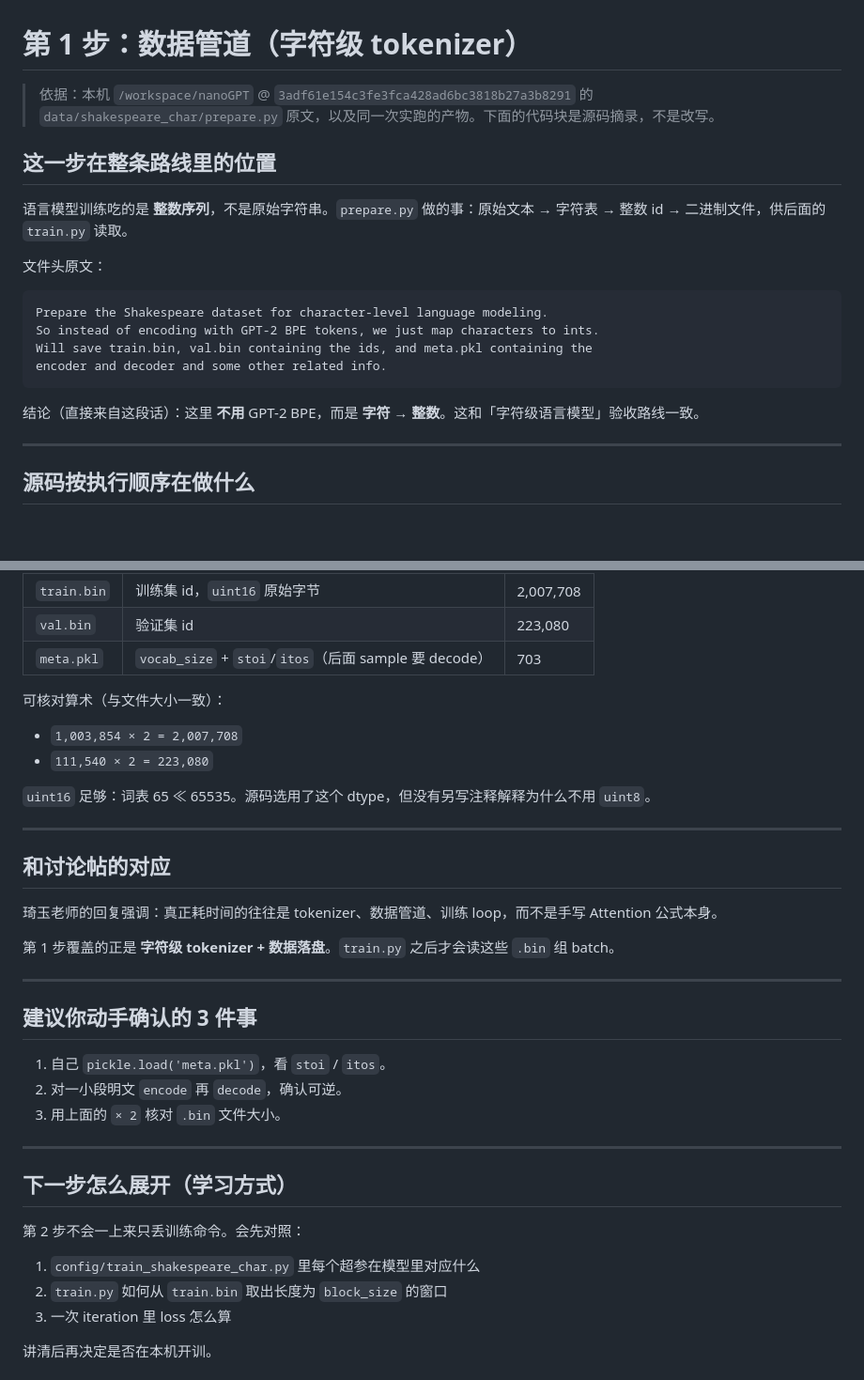
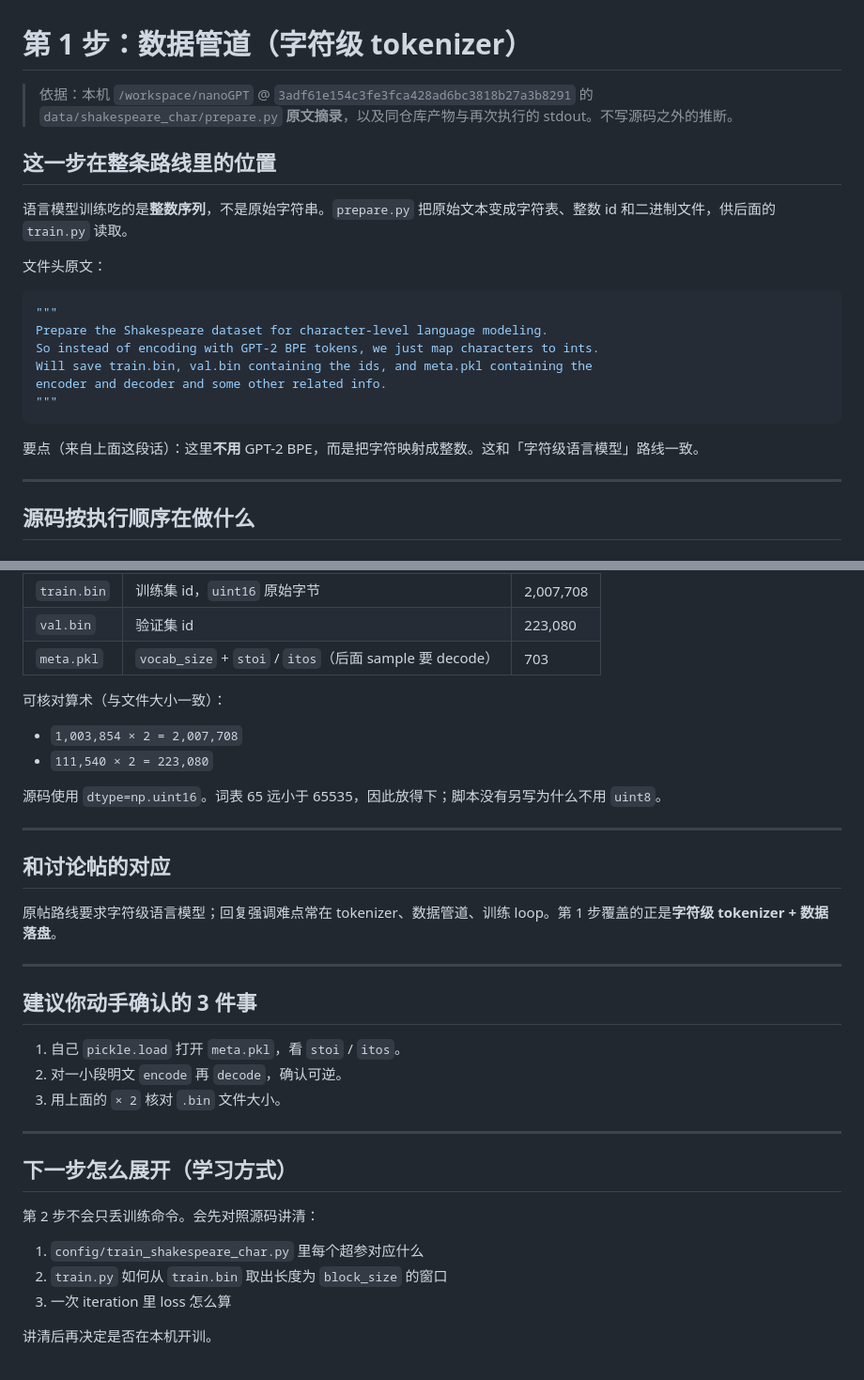
Before and after one commit to flymrc/nanogpt-learning, a Markdown page: notes/01-prepare-data.md, 2 parts joined by grey strips. Shown at 94% size. GitHub-like rendering; blank space fills up the shorter version.

````diff
--- a/notes/01-prepare-data.md
+++ b/notes/01-prepare-data.md
@@ -1,21 +1,23 @@
 # 第 1 步：数据管道（字符级 tokenizer）
 
-> 依据：本机 `/workspace/nanoGPT` @ `3adf61e154c3fe3fca428ad6bc3818b27a3b8291` 的 `data/shakespeare_char/prepare.py` 原文，以及同一次实跑的产物。下面的代码块是源码摘录，不是改写。
+> 依据：本机 `/workspace/nanoGPT` @ `3adf61e154c3fe3fca428ad6bc3818b27a3b8291` 的 `data/shakespeare_char/prepare.py` **原文摘录**，以及同仓库产物与再次执行的 stdout。不写源码之外的推断。
 
 ## 这一步在整条路线里的位置
 
-语言模型训练吃的是 **整数序列**，不是原始字符串。`prepare.py` 做的事：原始文本 → 字符表 → 整数 id → 二进制文件，供后面的 `train.py` 读取。
+语言模型训练吃的是**整数序列**，不是原始字符串。`prepare.py` 把原始文本变成字符表、整数 id 和二进制文件，供后面的 `train.py` 读取。
 
 文件头原文：
 
-```text
+```python
+"""
 Prepare the Shakespeare dataset for character-level language modeling.
 So instead of encoding with GPT-2 BPE tokens, we just map characters to ints.
 Will save train.bin, val.bin containing the ids, and meta.pkl containing the
 encoder and decoder and some other related info.
+"""
 ```
 
-结论（直接来自这段话）：这里 **不用** GPT-2 BPE，而是 **字符 → 整数**。这和「字符级语言模型」验收路线一致。
+要点（来自上面这段话）：这里**不用** GPT-2 BPE，而是把字符映射成整数。这和「字符级语言模型」路线一致。
 
 ---
 
@@ -117,28 +120,26 @@ with open(os.path.join(os.path.dirname(__file__), 'meta.pkl'), 'wb') as f:
 |------|------|----------|
 | `train.bin` | 训练集 id，`uint16` 原始字节 | 2,007,708 |
 | `val.bin` | 验证集 id | 223,080 |
-| `meta.pkl` | `vocab_size` + `stoi`/`itos`（后面 sample 要 decode） | 703 |
+| `meta.pkl` | `vocab_size` + `stoi` / `itos`（后面 sample 要 decode） | 703 |
 
 可核对算术（与文件大小一致）：
 
 - `1,003,854 × 2 = 2,007,708`
 - `111,540 × 2 = 223,080`
 
-`uint16` 足够：词表 65 ≪ 65535。源码选用了这个 dtype，但没有另写注释解释为什么不用 `uint8`。
+源码使用 `dtype=np.uint16`。词表 65 远小于 65535，因此放得下；脚本没有另写为什么不用 `uint8`。
 
 ---
 
 ## 和讨论帖的对应
 
-琦玉老师的回复强调：真正耗时间的往往是 tokenizer、数据管道、训练 loop，而不是手写 Attention 公式本身。
-
-第 1 步覆盖的正是 **字符级 tokenizer + 数据落盘**。`train.py` 之后才会读这些 `.bin` 组 batch。
+原帖路线要求字符级语言模型；回复强调难点常在 tokenizer、数据管道、训练 loop。第 1 步覆盖的正是**字符级 tokenizer + 数据落盘**。
 
 ---
 
 ## 建议你动手确认的 3 件事
 
-1. 自己 `pickle.load('meta.pkl')`，看 `stoi` / `itos`。
+1. 自己 `pickle.load` 打开 `meta.pkl`，看 `stoi` / `itos`。
 2. 对一小段明文 `encode` 再 `decode`，确认可逆。
 3. 用上面的 `× 2` 核对 `.bin` 文件大小。
 
@@ -146,9 +147,9 @@ with open(os.path.join(os.path.dirname(__file__), 'meta.pkl'), 'wb') as f:
 
 ## 下一步怎么展开（学习方式）
 
-第 2 步不会一上来只丢训练命令。会先对照：
+第 2 步不会只丢训练命令。会先对照源码讲清：
 
-1. `config/train_shakespeare_char.py` 里每个超参在模型里对应什么
+1. `config/train_shakespeare_char.py` 里每个超参对应什么
 2. `train.py` 如何从 `train.bin` 取出长度为 `block_size` 的窗口
 3. 一次 iteration 里 loss 怎么算
 
````
Also changed, not shown: other parts of notes/01-prepare-data.md (+12 -11 lines).
